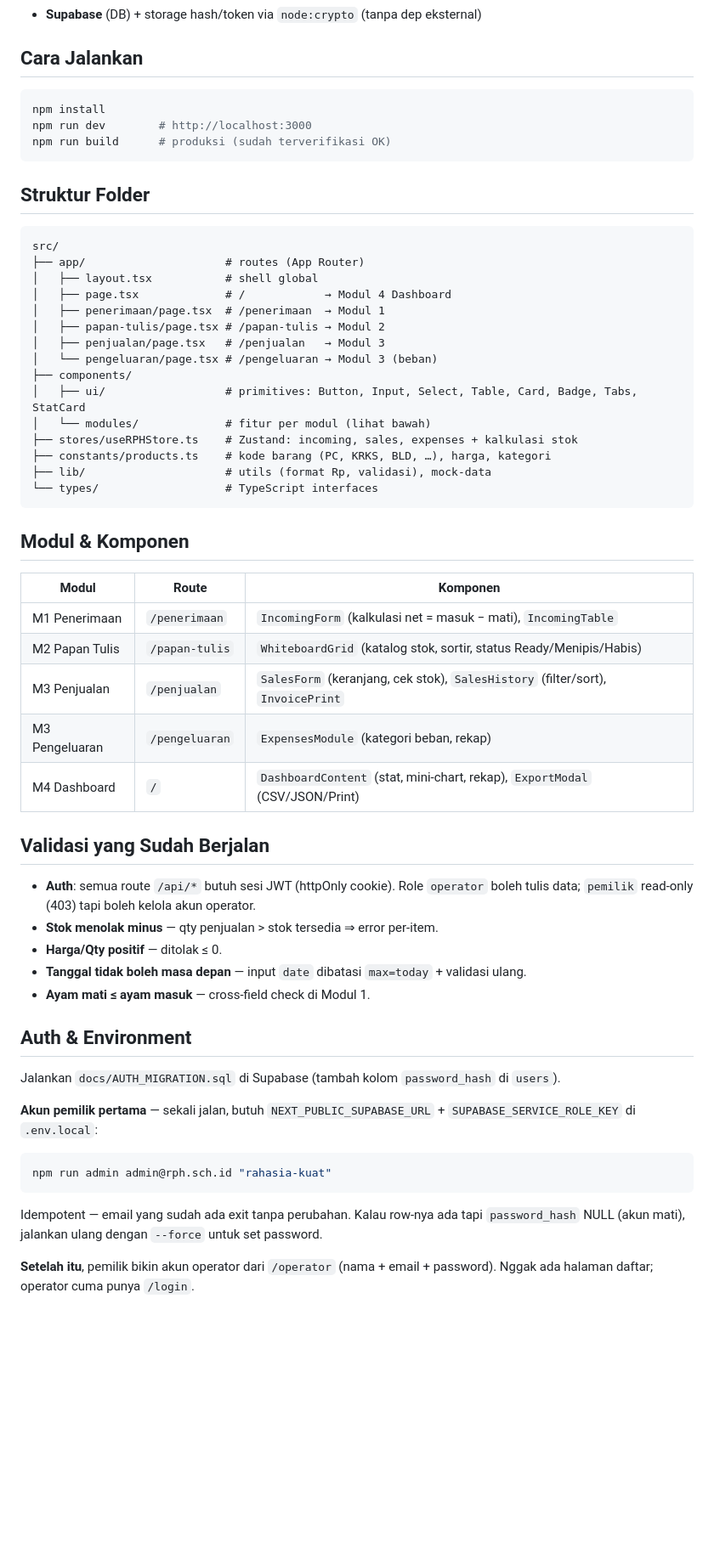
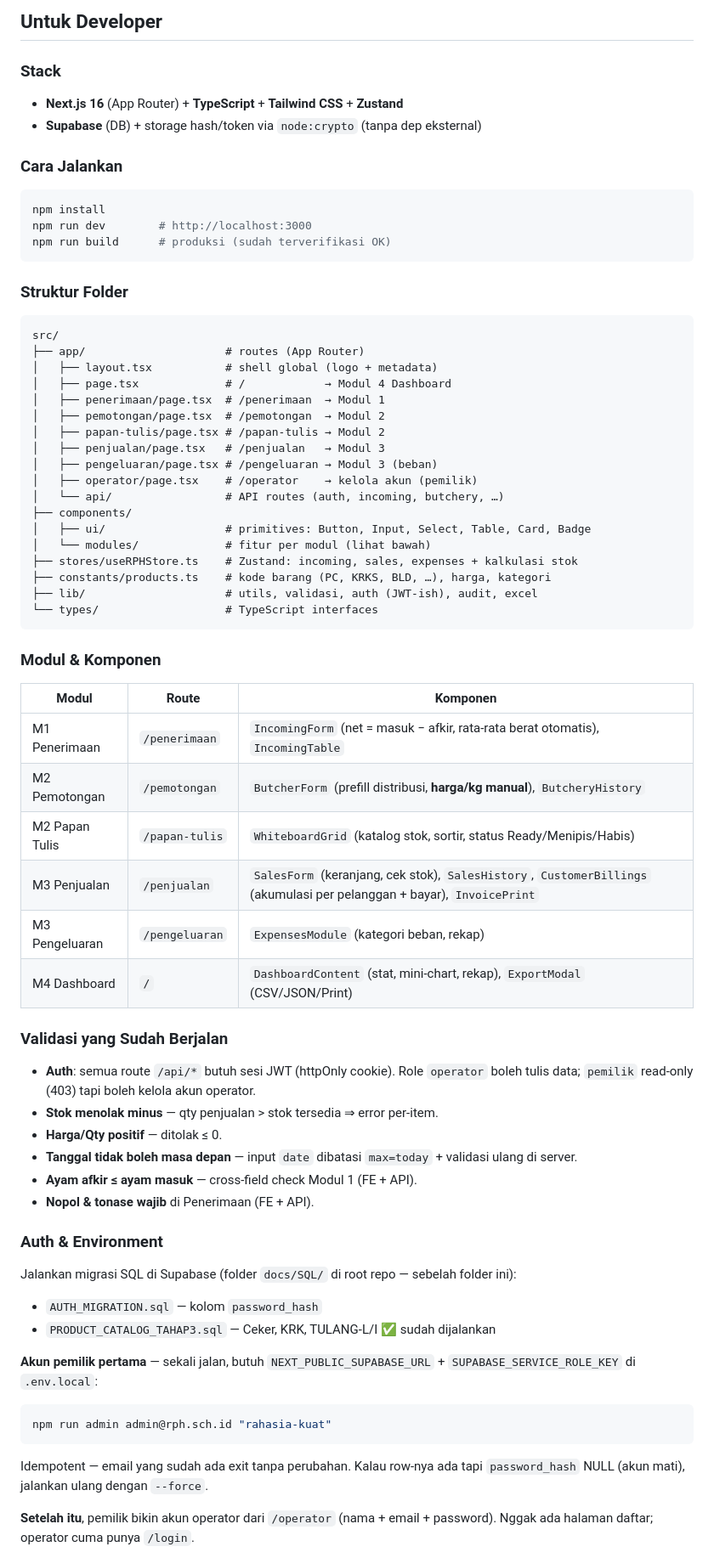
Before and after one commit to alfsrdn547/APLIKASI-PKM, a Markdown page: Front-End+Back-End/README.md, the part around one of its changes. Shown at 85% size. Drawn GitHub-style; blank space fills up the shorter version.

````diff
--- a/Front-End+Back-End/README.md
+++ b/Front-End+Back-End/README.md
@@ -8,56 +64,67 @@ Digitalisasi pencatatan harian Rumah Potong Hewan (RPH) sesuai PRD.
+## Untuk Developer
+
+### Stack
+- **Next.js 16** (App Router) + **TypeScript** + **Tailwind CSS** + **Zustand**
 - **Supabase** (DB) + storage hash/token via `node:crypto` (tanpa dep eksternal)
 
-## Cara Jalankan
+### Cara Jalankan
 ```bash
 npm install
 npm run dev        # http://localhost:3000
 npm run build      # produksi (sudah terverifikasi OK)
 ```
 
-## Struktur Folder
+### Struktur Folder
 ```
 src/
 ├── app/                     # routes (App Router)
-│   ├── layout.tsx           # shell global
+│   ├── layout.tsx           # shell global (logo + metadata)
 │   ├── page.tsx             # /            → Modul 4 Dashboard
 │   ├── penerimaan/page.tsx  # /penerimaan  → Modul 1
+│   ├── pemotongan/page.tsx  # /pemotongan  → Modul 2
 │   ├── papan-tulis/page.tsx # /papan-tulis → Modul 2
 │   ├── penjualan/page.tsx   # /penjualan   → Modul 3
-│   └── pengeluaran/page.tsx # /pengeluaran → Modul 3 (beban)
+│   ├── pengeluaran/page.tsx # /pengeluaran → Modul 3 (beban)
+│   ├── operator/page.tsx    # /operator    → kelola akun (pemilik)
+│   └── api/                 # API routes (auth, incoming, butchery, …)
 ├── components/
-│   ├── ui/                  # primitives: Button, Input, Select, Table, Card, Badge, Tabs, StatCard
+│   ├── ui/                  # primitives: Button, Input, Select, Table, Card, Badge
 │   └── modules/             # fitur per modul (lihat bawah)
 ├── stores/useRPHStore.ts    # Zustand: incoming, sales, expenses + kalkulasi stok
 ├── constants/products.ts    # kode barang (PC, KRKS, BLD, …), harga, kategori
-├── lib/                     # utils (format Rp, validasi), mock-data
+├── lib/                     # utils, validasi, auth (JWT-ish), audit, excel
 └── types/                   # TypeScript interfaces
 ```
 
-## Modul & Komponen
+### Modul & Komponen
 | Modul | Route | Komponen |
 |---|---|---|
-| M1 Penerimaan | `/penerimaan` | `IncomingForm` (kalkulasi net = masuk − mati), `IncomingTable` |
+| M1 Penerimaan | `/penerimaan` | `IncomingForm` (net = masuk − afkir, rata-rata berat otomatis), `IncomingTable` |
+| M2 Pemotongan | `/pemotongan` | `ButcherForm` (prefill distribusi, **harga/kg manual**), `ButcheryHistory` |
 | M2 Papan Tulis | `/papan-tulis` | `WhiteboardGrid` (katalog stok, sortir, status Ready/Menipis/Habis) |
-| M3 Penjualan | `/penjualan` | `SalesForm` (keranjang, cek stok), `SalesHistory` (filter/sort), `InvoicePrint` |
+| M3 Penjualan | `/penjualan` | `SalesForm` (keranjang, cek stok), `SalesHistory`, `CustomerBillings` (akumulasi per pelanggan + bayar), `InvoicePrint` |
 | M3 Pengeluaran | `/pengeluaran` | `ExpensesModule` (kategori beban, rekap) |
 | M4 Dashboard | `/` | `DashboardContent` (stat, mini-chart, rekap), `ExportModal` (CSV/JSON/Print) |
 
-## Validasi yang Sudah Berjalan
+### Validasi yang Sudah Berjalan
 - **Auth**: semua route `/api/*` butuh sesi JWT (httpOnly cookie). Role `operator` boleh tulis data; `pemilik` read-only (403) tapi boleh kelola akun operator.
 - **Stok menolak minus** — qty penjualan > stok tersedia ⇒ error per-item.
 - **Harga/Qty positif** — ditolak ≤ 0.
-- **Tanggal tidak boleh masa depan** — input `date` dibatasi `max=today` + validasi ulang.
-- **Ayam mati ≤ ayam masuk** — cross-field check di Modul 1.
+- **Tanggal tidak boleh masa depan** — input `date` dibatasi `max=today` + validasi ulang di server.
+- **Ayam afkir ≤ ayam masuk** — cross-field check Modul 1 (FE + API).
+- **Nopol & tonase wajib** di Penerimaan (FE + API).
 
-## Auth & Environment
+### Auth & Environment
 
-Jalankan `docs/AUTH_MIGRATION.sql` di Supabase (tambah kolom `password_hash` di `users`).
+Jalankan migrasi SQL di Supabase (folder `docs/SQL/` di root repo — sebelah folder ini):
+- `AUTH_MIGRATION.sql` — kolom `password_hash`
+- `PRODUCT_CATALOG_TAHAP3.sql` — Ceker, KRK, TULANG-L/I ✅ sudah dijalankan
 
 **Akun pemilik pertama** — sekali jalan, butuh `NEXT_PUBLIC_SUPABASE_URL` + `SUPABASE_SERVICE_ROLE_KEY` di `.env.local`:
 ```bash
 npm run admin admin@rph.sch.id "rahasia-kuat"
 ```
-Idempotent — email yang sudah ada exit tanpa perubahan. Kalau row-nya ada tapi `password_hash` NULL (akun mati), jalankan ulang dengan `--force` untuk set password.
+Idempotent — email yang sudah ada exit tanpa perubahan. Kalau row-nya ada tapi `password_hash` NULL (akun mati), jalankan ulang dengan `--force`.
 
 **Setelah itu**, pemilik bikin akun operator dari `/operator` (nama + email + password). Nggak ada halaman daftar; operator cuma punya `/login`.
 
````
Also changed, not shown: other parts of Front-End+Back-End/README.md (+63 -6 lines).
